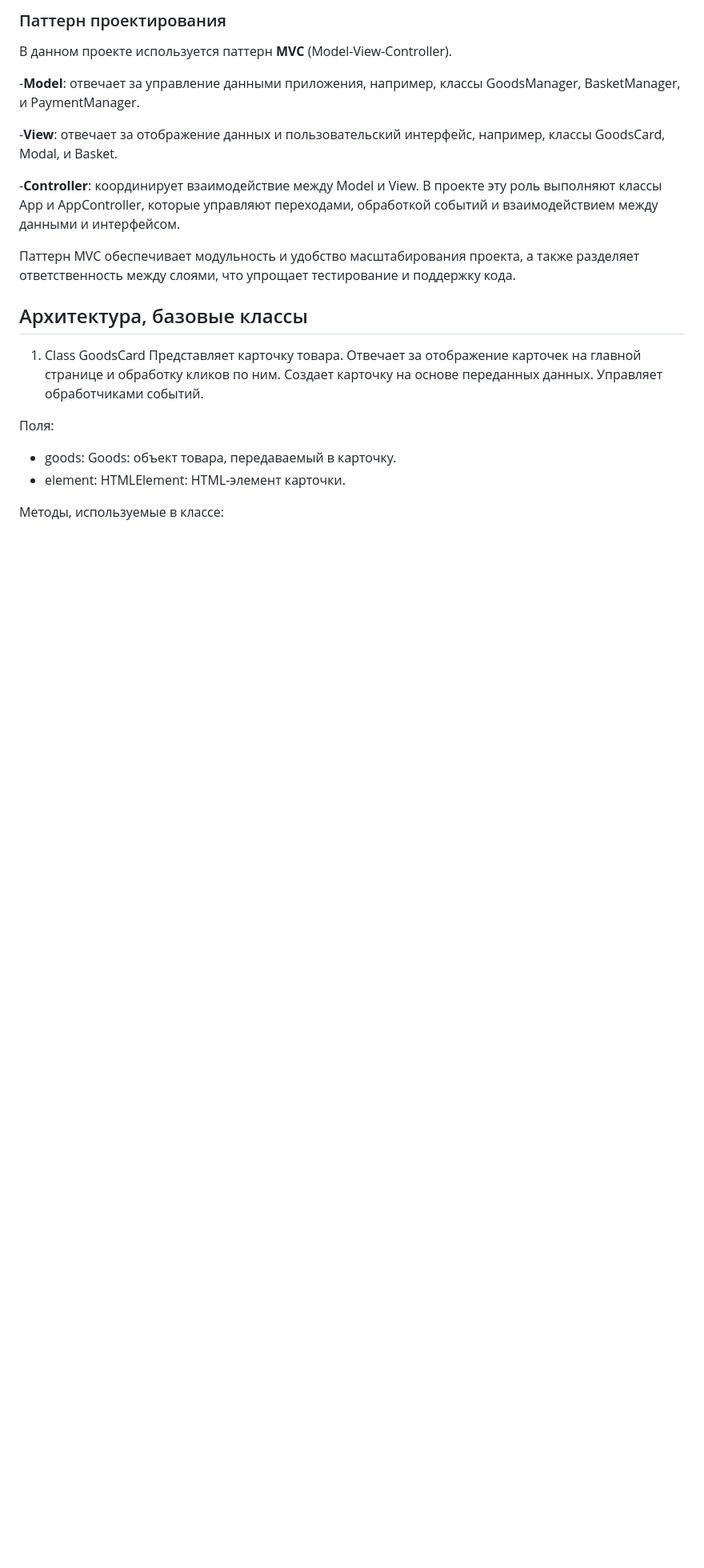
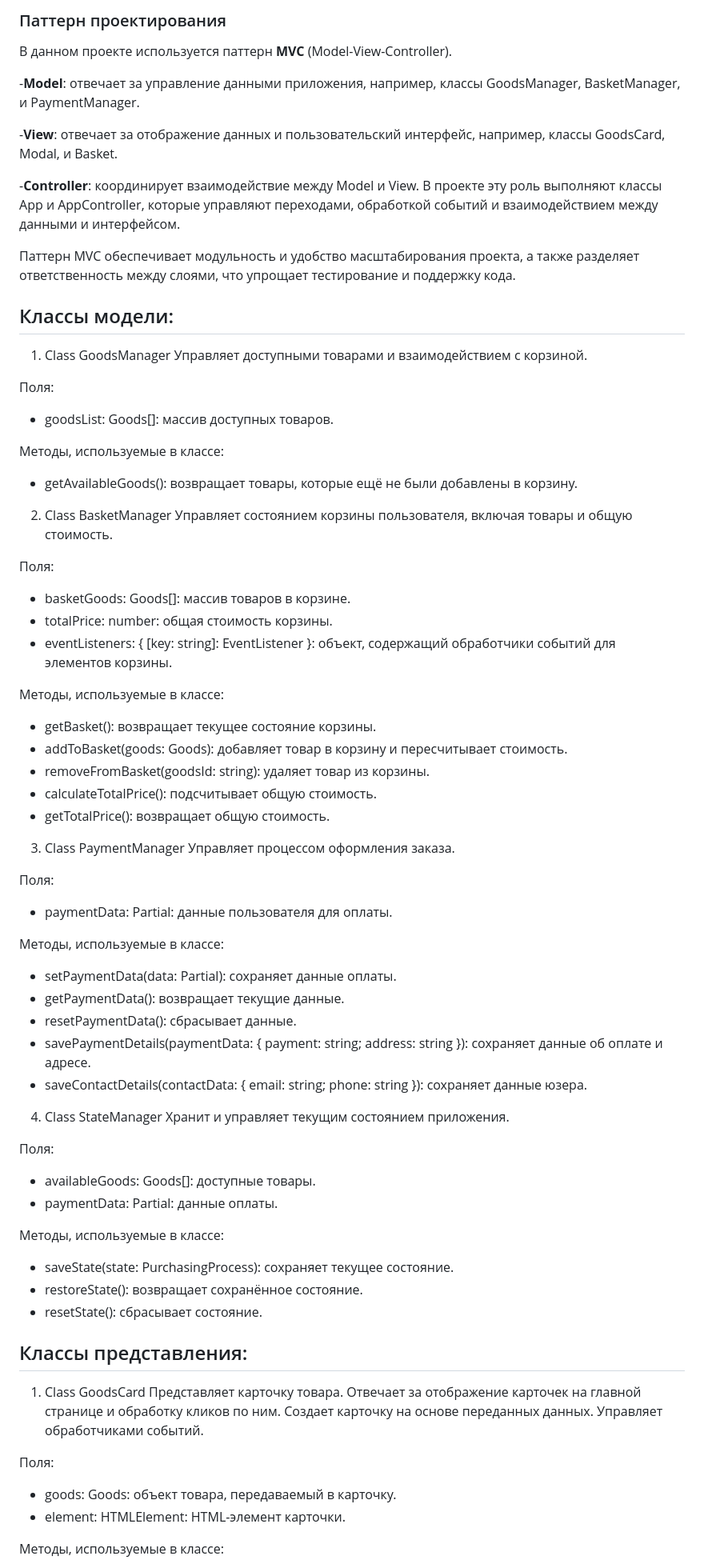
Before and after one commit to Eugendes/web-larek-frontend, a Markdown page: README.md, the part around the change printed below. Shown: that part at 80% size. Drawn GitHub-style; blank space fills up the shorter version.

```diff
--- a/README.md
+++ b/README.md
@@ -53,7 +53,58 @@ yarn build
 Паттерн MVC обеспечивает модульность и удобство масштабирования проекта, а также разделяет ответственность между слоями, что упрощает тестирование и поддержку кода.
 
 
-## Архитектура, базовые классы
+## Классы модели:
+
+1. Class GoodsManager
+Управляет доступными товарами и взаимодействием с корзиной.
+
+Поля:
+- goodsList: Goods[]: массив доступных товаров.
+
+Методы, используемые в классе:
+- getAvailableGoods(): возвращает товары, которые ещё не были добавлены в корзину.
+
+2. Class BasketManager
+Управляет состоянием корзины пользователя, включая товары и общую стоимость.
+
+Поля:
+- basketGoods: Goods[]: массив товаров в корзине.
+- totalPrice: number: общая стоимость корзины.
+- eventListeners: { [key: string]: EventListener }: объект, содержащий обработчики событий для элементов корзины.
+
+Методы, используемые в классе:
+- getBasket(): возвращает текущее состояние корзины.
+- addToBasket(goods: Goods): добавляет товар в корзину и пересчитывает стоимость.
+- removeFromBasket(goodsId: string): удаляет товар из корзины.
+- calculateTotalPrice(): подсчитывает общую стоимость.
+- getTotalPrice(): возвращает общую стоимость.
+
+3. Class PaymentManager
+Управляет процессом оформления заказа.
+
+Поля:
+- paymentData: Partial<Payment>: данные пользователя для оплаты.
+
+Методы, используемые в классе:
+- setPaymentData(data: Partial<Payment>): сохраняет данные оплаты.
+- getPaymentData(): возвращает текущие данные.
+- resetPaymentData(): сбрасывает данные.
+- savePaymentDetails(paymentData: { payment: string; address: string }): сохраняет данные об оплате и адресе.
+- saveContactDetails(contactData: { email: string; phone: string }): сохраняет данные юзера.
+
+4. Class StateManager
+Хранит и управляет текущим состоянием приложения.
+
+Поля:
+- availableGoods: Goods[]: доступные товары.
+- paymentData: Partial<Payment>: данные оплаты.
+
+Методы, используемые в классе:
+- saveState(state: PurchasingProcess): сохраняет текущее состояние.
+- restoreState(): возвращает сохранённое состояние.
+- resetState(): сбрасывает состояние.
+
+## Классы представления:
 
 1. Class GoodsCard
 Представляет карточку товара. Отвечает за отображение карточек на главной странице и обработку кликов по ним. Создает карточку на основе переданных данных. Управляет обработчиками событий.
```
Also changed, not shown: other parts of README.md (+48 -120 lines).
